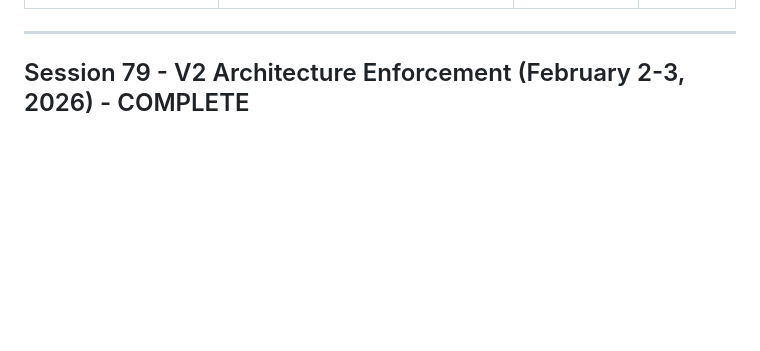
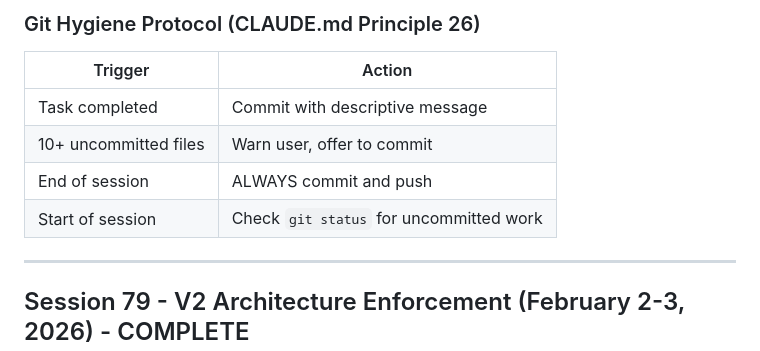
Before and after one commit to MGMAppDev/soccerview, a Markdown page: docs/1.3-SESSION_HISTORY.md, the part around one of its changes. GitHub-like rendering; blank space fills up the shorter version.

```diff
--- a/docs/1.3-SESSION_HISTORY.md
+++ b/docs/1.3-SESSION_HISTORY.md
@@ -45,3 +111,11 @@
+### Git Hygiene Protocol (CLAUDE.md Principle 26)
+
+| Trigger | Action |
+|---------|--------|
+| Task completed | Commit with descriptive message |
+| 10+ uncommitted files | Warn user, offer to commit |
+| End of session | ALWAYS commit and push |
+| Start of session | Check `git status` for uncommitted work |
 
 ---
 
```
Also changed, not shown: other parts of docs/1.3-SESSION_HISTORY.md (+67 -1 lines), CLAUDE.md (+36 -15 lines).
